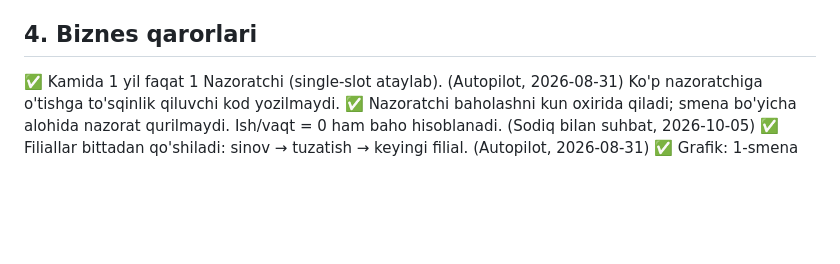
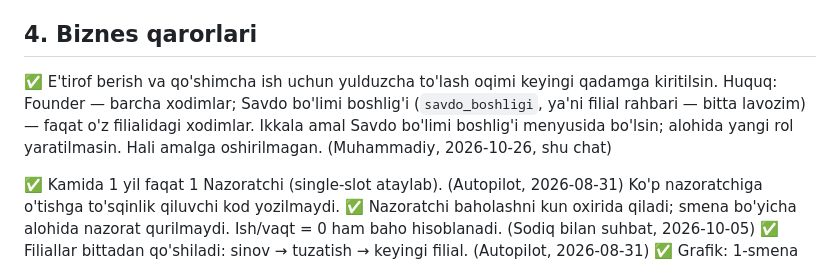
Before and after one commit to 5700586-debug/Fokus-ai, a Markdown page: FOKUS_AI_XOTIRA.md, the part around the change. Drawn GitHub-style; blank space fills up the shorter version.

Commit message:
docs: record approved recognition and extra work next step

```diff
--- a/FOKUS_AI_XOTIRA.md
+++ b/FOKUS_AI_XOTIRA.md
@@ -48,6 +48,9 @@ Manba: Autopilot (2026-08-31), PR tekshiruvi (2026-09-19).
 ✅ Davomat: nazoratchi kelish vaqtini qo'lda kiritadi (manba manual_nazoratchi_entry); kechikish sababi tugmalari: sababsiz · rahbar ruxsati (Founderga avtomatik Ha/Yo'q) · fors-major · boshqa. Minus miqdori o'ylab topilmaydi — Founder aniqlaydi. (manba: eski FOKUS_AI_STATE.md)
 ✅ Real Telegram E2E FAILED bo'lsa sabab commit comment sifatida avtomatik yoziladi (session/token hech qachon chiqmaydi). GitHub job-log'lariga autentifikatsiyasiz kirib bo'lmaydi — shuning uchun testlar imkon qadar sodda/strukturaviy yoziladi. (manba: eski FOKUS_AI_STATE.md)
 ## 4. Biznes qarorlari
+
+✅ E'tirof berish va qo'shimcha ish uchun yulduzcha to'lash oqimi keyingi qadamga kiritilsin. Huquq: Founder — barcha xodimlar; Savdo bo'limi boshlig'i (`savdo_boshligi`, ya'ni filial rahbari — bitta lavozim) — faqat o'z filialidagi xodimlar. Ikkala amal Savdo bo'limi boshlig'i menyusida bo'lsin; alohida yangi rol yaratilmasin. Hali amalga oshirilmagan. (Muhammadiy, 2026-10-26, shu chat)
+
 ✅ Kamida 1 yil faqat 1 Nazoratchi (single-slot ataylab). (Autopilot, 2026-08-31) Ko'p nazoratchiga o'tishga to'sqinlik qiluvchi kod yozilmaydi.
 ✅ Nazoratchi baholashni kun oxirida qiladi; smena bo'yicha alohida nazorat qurilmaydi. Ish/vaqt = 0 ham baho hisoblanadi. (Sodiq bilan suhbat, 2026-10-05)
 ✅ Filiallar bittadan qo'shiladi: sinov → tuzatish → keyingi filial. (Autopilot, 2026-08-31)
```
